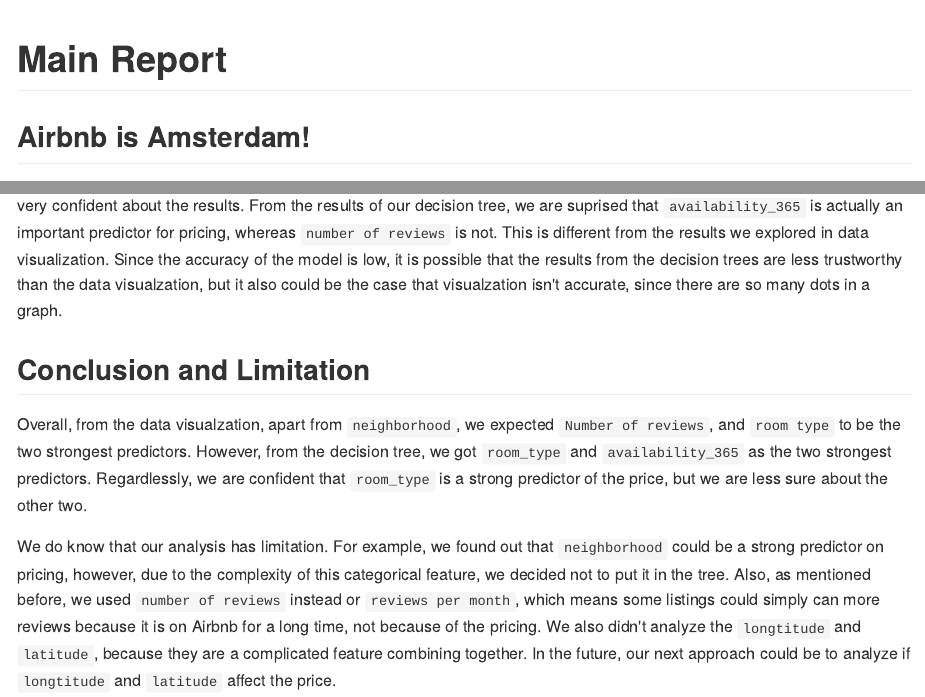
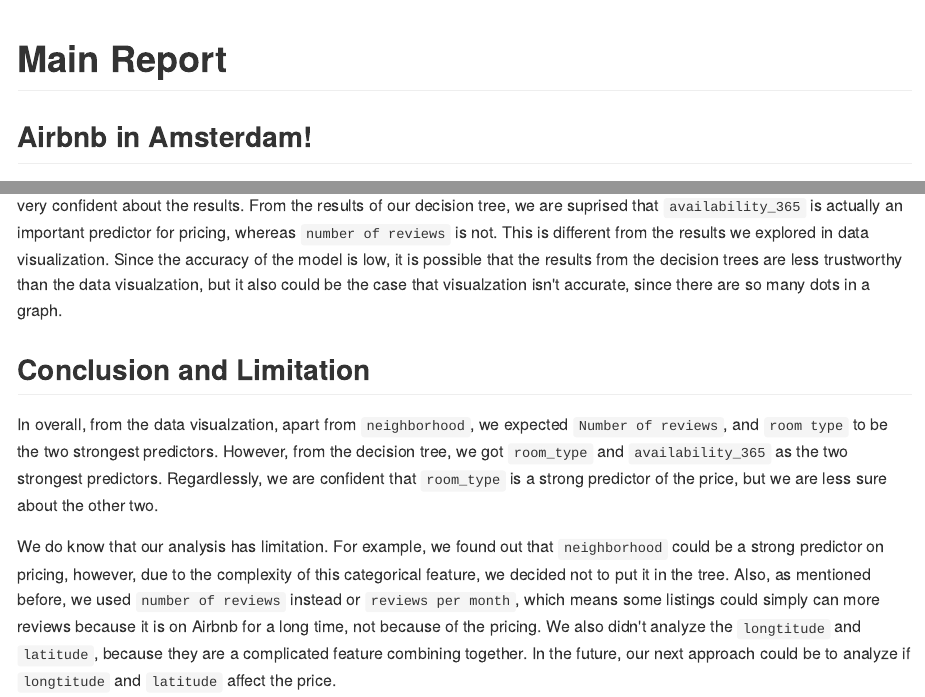
Before and after one commit to UBC-MDS/522_Airbnb_Listings_Amsterdam, an R Markdown document (doc/main_report.Rmd): the page in a window 1100 px wide, from its top, and a second part further down, joined at a grey line. The pictures show the output file doc/main_report.md that the author committed with the source, drawn offline in the style of GitHub.

Commit message:
some minor changes on the main report.

````diff
--- a/doc/main_report.Rmd
+++ b/doc/main_report.Rmd
@@ -11,7 +11,7 @@
 knitr::opts_knit$set(root.dir = here())
 ```
 
-##Airbnb is Amsterdam!
+##Airbnb in Amsterdam!
 
   Airbnb renting has always been interesting. Some spots can be rented in higher prices, whereas other spots can only be rented in very low prices.
   Suppose you would like to be a host in Amsterdam, in order to be a successful host, it is a good idea to investgate the host listing data from airbnb and see what are the major predictors of the room prices. In this project, we are going to do this job for those who want to be a successful host! Therefore, in our project, a question that is reasonable to ask is: What are the two strongest predictors of price for airbnb listings in Amsterdam? We are going to analyse the host listing data in Amsterdam and find out the answer!
@@ -133,11 +133,13 @@
   After knowing the accuracy of the outputs, we have an idea about how accurate this model is. Next step, we are going to use this model to find out the most important factors affecting the price. After testing, we found out that `room_type` and `availability_365` are the two strongest predictors of the price. However, due to the low accuracy of this model, we are not very confident about the results. From the results of our decision tree, we are suprised that `availability_365` is actually an important predictor for pricing, whereas `number of reviews` is not. This is different from the results we explored in data visualization. Since the accuracy of the model is low, it is possible that the results from the decision trees are less trustworthy than the data visualzation, but it also could be the case that visualzation isn't accurate, since there are so many dots in a graph.
 
 ##Conclusion and Limitation
-Overall, from the data visualzation, apart from `neighborhood`, we expected `Number of reviews`, and `room type` to be the two strongest predictors. However, from the decision tree, we got `room_type` and `availability_365` as the two strongest predictors. Regardlessly, we are confident that `room_type` is a strong predictor of the price, but we are less sure about the other two.
+In overall, from the data visualzation, apart from `neighborhood`, we expected `Number of reviews`, and `room type` to be the two strongest predictors. However, from the decision tree, we got `room_type` and `availability_365` as the two strongest predictors. Regardlessly, we are confident that `room_type` is a strong predictor of the price, but we are less sure about the other two.
 
 We do know that our analysis has limitation. For example, we found out that `neighborhood` could be a strong predictor on pricing, however, due to the complexity of this categorical feature, we decided not to put it in the tree. Also, as mentioned before, we used `number of reviews` instead or `reviews per month`, which means some listings could simply can more reviews because it is on Airbnb for a long time, not because of the pricing. We also didn't analyze the `longtitude` and `latitude`, because they are a complicated feature combining together. In the future, our next approach could be to analyze if `longtitude` and `latitude` affect the price.
 
 ##References
   Scikit-learn.org. (2018). sklearn.tree.DecisionTreeClassifier — scikit-learn 0.20.1 documentation. [online] Available at: https://scikit-learn.org/stable/modules/generated/sklearn.tree.DecisionTreeClassifier.html [Accessed 24 Nov. 2018].
+
   Brownlee, J. (2018). Save and Load Machine Learning Models in Python with scikit-learn. [online] Machine Learning Mastery. Available at: https://machinelearningmastery.com/save-load-machine-learning-models-python-scikit-learn/ [Accessed 24 Nov. 2018].
+
   Inside Airbnb. (2018). Inside Airbnb. Adding data to the debate.. [online] Available at: http://insideairbnb.com/get-the-data.html [Accessed 24 Nov. 2018].
````
Also changed, not shown: doc/main_report.md.
